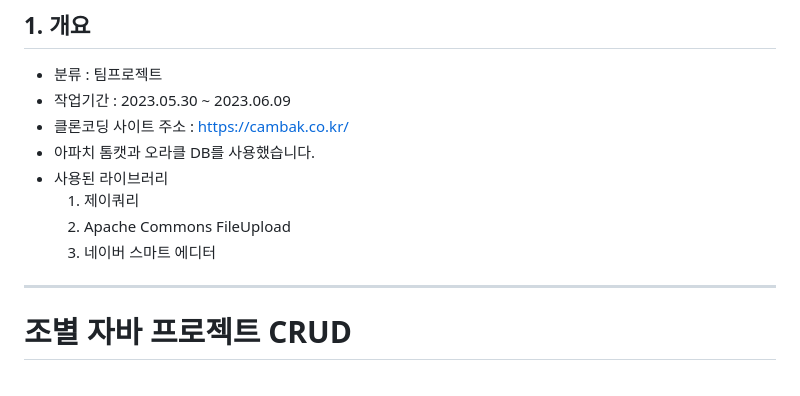
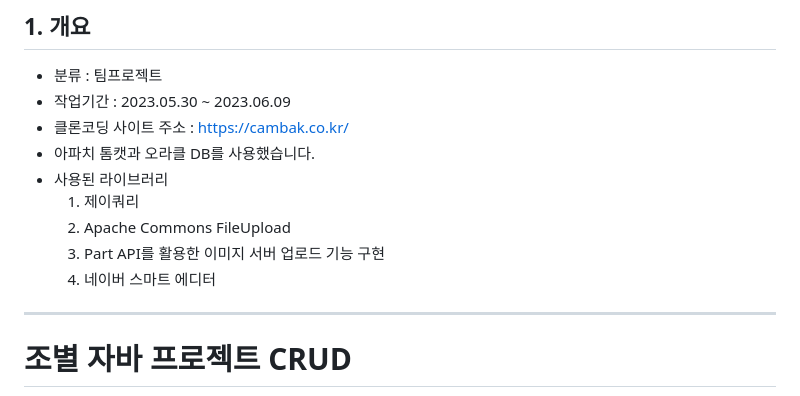
Before and after one commit to kim365my/Project_cambak, a Markdown page: README.md, the part around the change. Rendered like a GitHub page.

```diff
--- a/README.md
+++ b/README.md
@@ -7,7 +7,8 @@
 - 사용된 라이브러리
   1. 제이쿼리
   2. Apache Commons FileUpload
-  3. 네이버 스마트 에디터
+  3. Part API를 활용한 이미지 서버 업로드 기능 구현
+  4. 네이버 스마트 에디터
 
 ---
 
```
